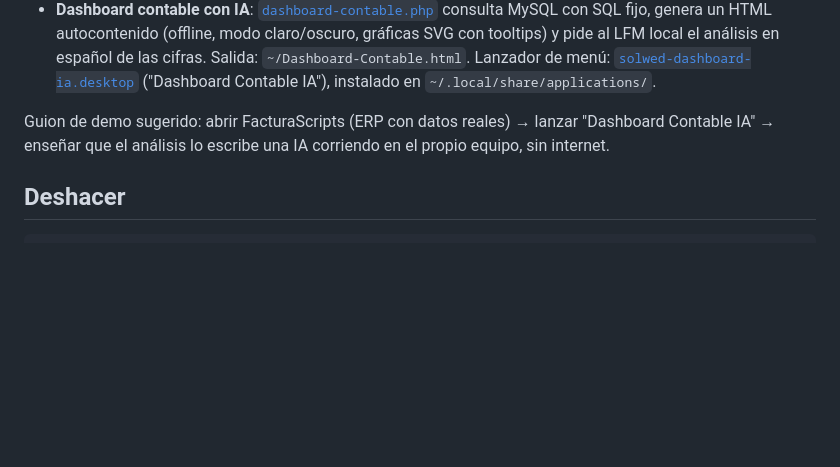
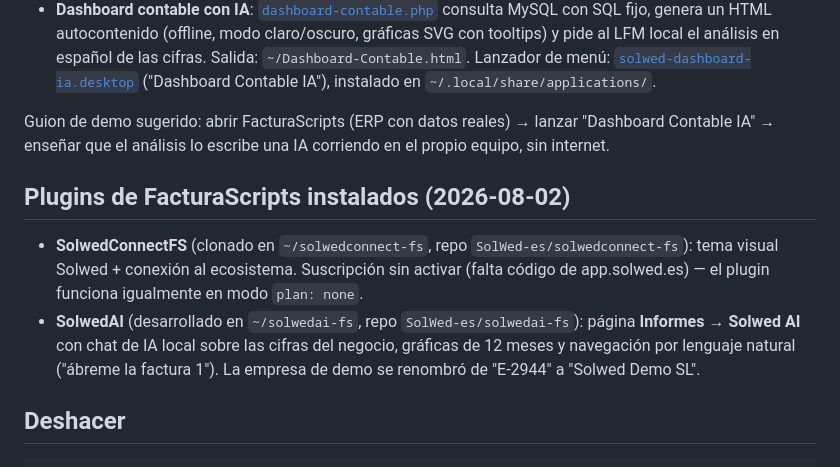
Before and after one commit to SolWed-es/SolwedOS, a Markdown page: demo-machine/README.md, the part around the change. GitHub-like rendering; blank space fills up the shorter version.

Commit message:
Máquina de demo: documenta SolwedConnectFS y el nuevo plugin SolwedAI
Co-Authored-By: Claude Fable 5 <noreply@anthropic.com>

````diff
--- a/demo-machine/README.md
+++ b/demo-machine/README.md
@@ -57,6 +57,17 @@ Guion de demo sugerido: abrir FacturaScripts (ERP con datos reales) → lanzar
 "Dashboard Contable IA" → enseñar que el análisis lo escribe una IA corriendo
 en el propio equipo, sin internet.
 
+## Plugins de FacturaScripts instalados (2026-08-02)
+
+- **SolwedConnectFS** (clonado en `~/solwedconnect-fs`, repo
+  `SolWed-es/solwedconnect-fs`): tema visual Solwed + conexión al ecosistema.
+  Suscripción sin activar (falta código de app.solwed.es) — el plugin funciona
+  igualmente en modo `plan: none`.
+- **SolwedAI** (desarrollado en `~/solwedai-fs`, repo `SolWed-es/solwedai-fs`):
+  página **Informes → Solwed AI** con chat de IA local sobre las cifras del
+  negocio, gráficas de 12 meses y navegación por lenguaje natural ("ábreme la
+  factura 1"). La empresa de demo se renombró de "E-2944" a "Solwed Demo SL".
+
 ## Deshacer
 
 ```bash
````
